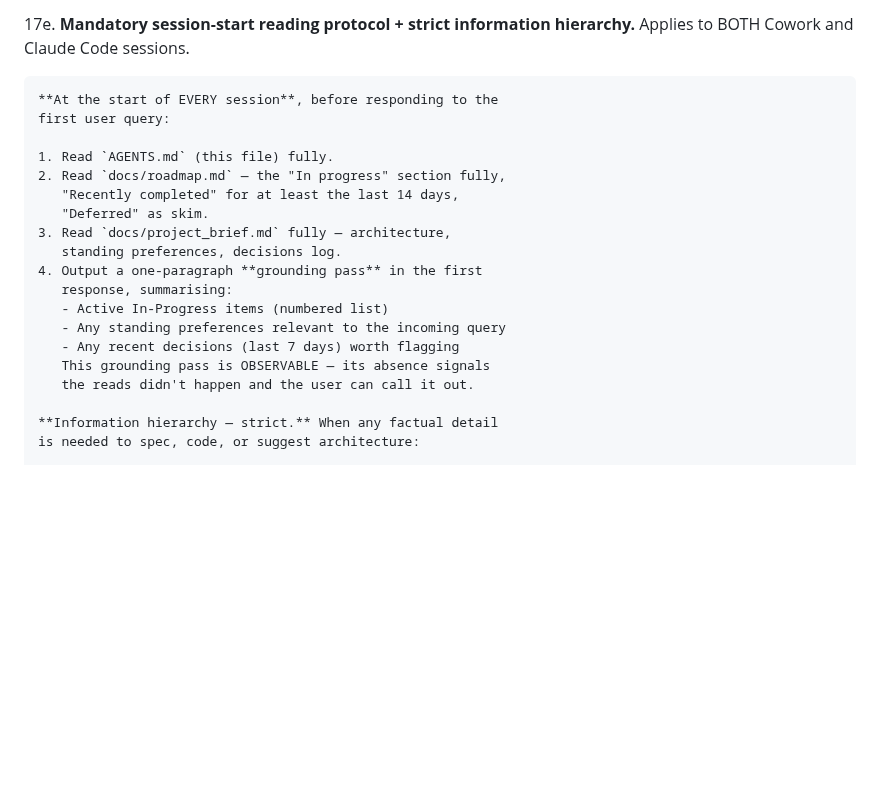
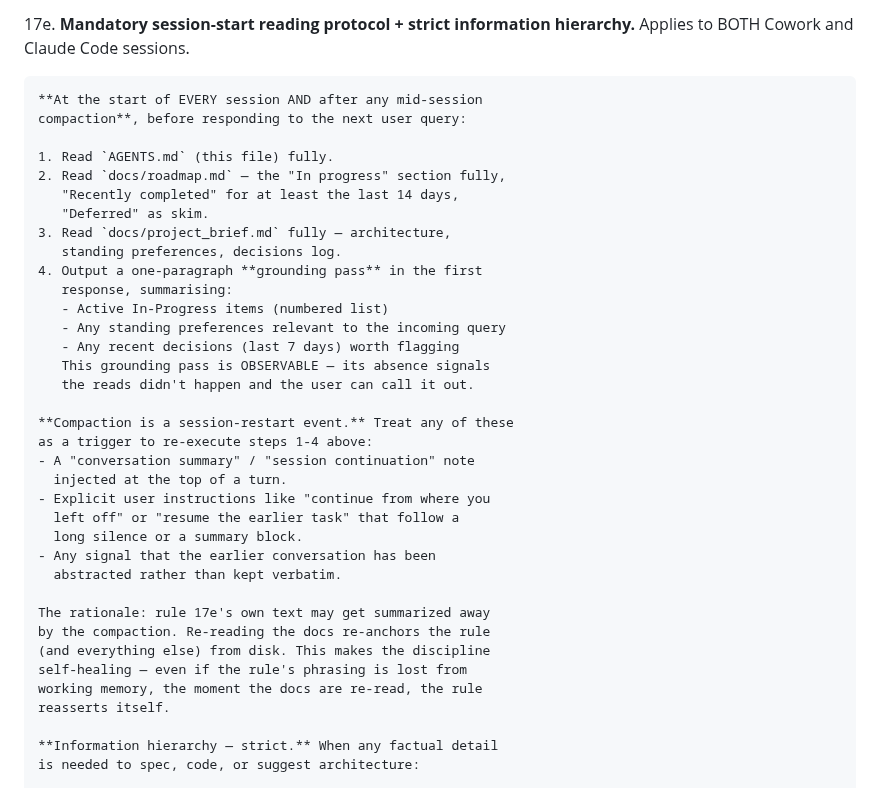
Before and after one commit to srik-create/aarva, a Markdown page: AGENTS.md, the part around the change. Rendered like a GitHub page; blank space fills up the shorter version.

Commit message:
agents: rule 17e — treat mid-session compaction as a session-restart
- Extends rule 17e so the mandatory reads + grounding pass fire again
  after any mid-session compaction, not just at true session start.
- Triggers: injected "conversation summary" / "session continuation"
  note, user instruction to resume after a long silence, or any
  signal that the earlier conversation was abstracted.
- Rationale: rule 17e's own text can get summarized away by
  compaction. Re-reading the docs from disk after compaction re-
  anchors the rule (and everything else). Discipline is now self-
  healing — the docs bring the rule back into view whenever a
  compaction risks losing it from working memory.

```diff
--- a/AGENTS.md
+++ b/AGENTS.md
@@ -408,8 +408,8 @@ Last updated: 2026-07-27
     information hierarchy.** Applies to BOTH Cowork and Claude
     Code sessions.
 
-    **At the start of EVERY session**, before responding to the
-    first user query:
+    **At the start of EVERY session AND after any mid-session
+    compaction**, before responding to the next user query:
 
     1. Read `AGENTS.md` (this file) fully.
     2. Read `docs/roadmap.md` — the "In progress" section fully,
@@ -424,6 +424,23 @@ Last updated: 2026-07-27
        - Any recent decisions (last 7 days) worth flagging
        This grounding pass is OBSERVABLE — its absence signals
        the reads didn't happen and the user can call it out.
+
+    **Compaction is a session-restart event.** Treat any of these
+    as a trigger to re-execute steps 1-4 above:
+    - A "conversation summary" / "session continuation" note
+      injected at the top of a turn.
+    - Explicit user instructions like "continue from where you
+      left off" or "resume the earlier task" that follow a
+      long silence or a summary block.
+    - Any signal that the earlier conversation has been
+      abstracted rather than kept verbatim.
+
+    The rationale: rule 17e's own text may get summarized away
+    by the compaction. Re-reading the docs re-anchors the rule
+    (and everything else) from disk. This makes the discipline
+    self-healing — even if the rule's phrasing is lost from
+    working memory, the moment the docs are re-read, the rule
+    reasserts itself.
 
     **Information hierarchy — strict.** When any factual detail
     is needed to spec, code, or suggest architecture:
```
